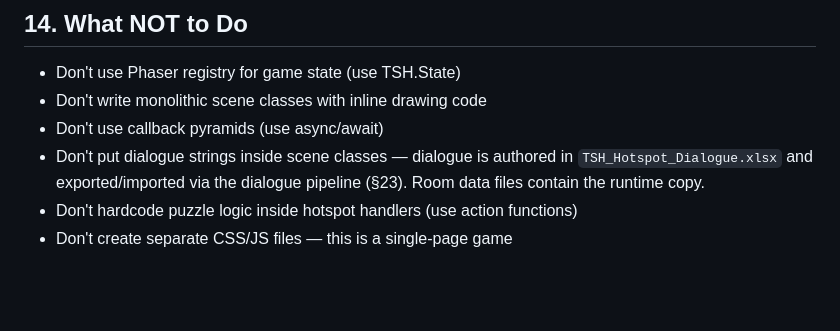
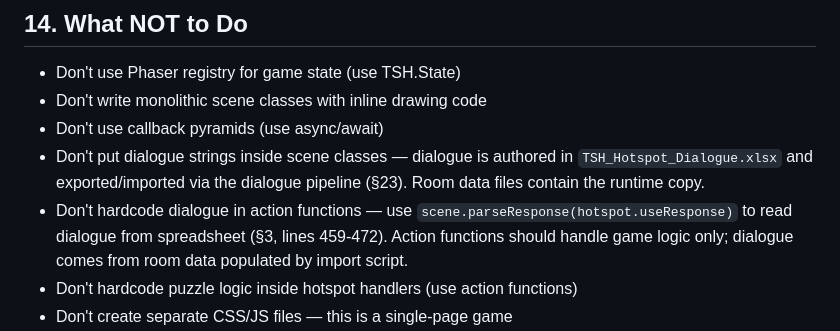
Before and after one commit to pond-scumm/The-Sandwich-Horror, a Markdown page: ARCHITECTURE_GUIDE.md, the part around the change. GitHub-like rendering; blank space fills up the shorter version.

Commit message:
Document action function dialogue pattern in What NOT to Do
Add explicit rule to §14 that action functions must not hardcode
dialogue. They should use scene.parseResponse(hotspot.useResponse)
to read from spreadsheet instead. This makes the pattern from §3
(lines 459-472) more discoverable and prevents mistakes like the
toggle_panel hardcoded dialogue issue.

Co-Authored-By: Claude Sonnet 4.5 <noreply@anthropic.com>

```diff
--- a/ARCHITECTURE_GUIDE.md
+++ b/ARCHITECTURE_GUIDE.md
@@ -1155,6 +1155,7 @@ tools/
 - Don't write monolithic scene classes with inline drawing code
 - Don't use callback pyramids (use async/await)
 - Don't put dialogue strings inside scene classes — dialogue is authored in `TSH_Hotspot_Dialogue.xlsx` and exported/imported via the dialogue pipeline (§23). Room data files contain the runtime copy.
+- Don't hardcode dialogue in action functions — use `scene.parseResponse(hotspot.useResponse)` to read dialogue from spreadsheet (§3, lines 459-472). Action functions should handle game logic only; dialogue comes from room data populated by import script.
 - Don't hardcode puzzle logic inside hotspot handlers (use action functions)
 - Don't create separate CSS/JS files — this is a single-page game
 - Don't write placeholder or AI-generated dialogue text for hotspots or items — use empty strings and let Chris author dialogue in the spreadsheet (§23)
```
